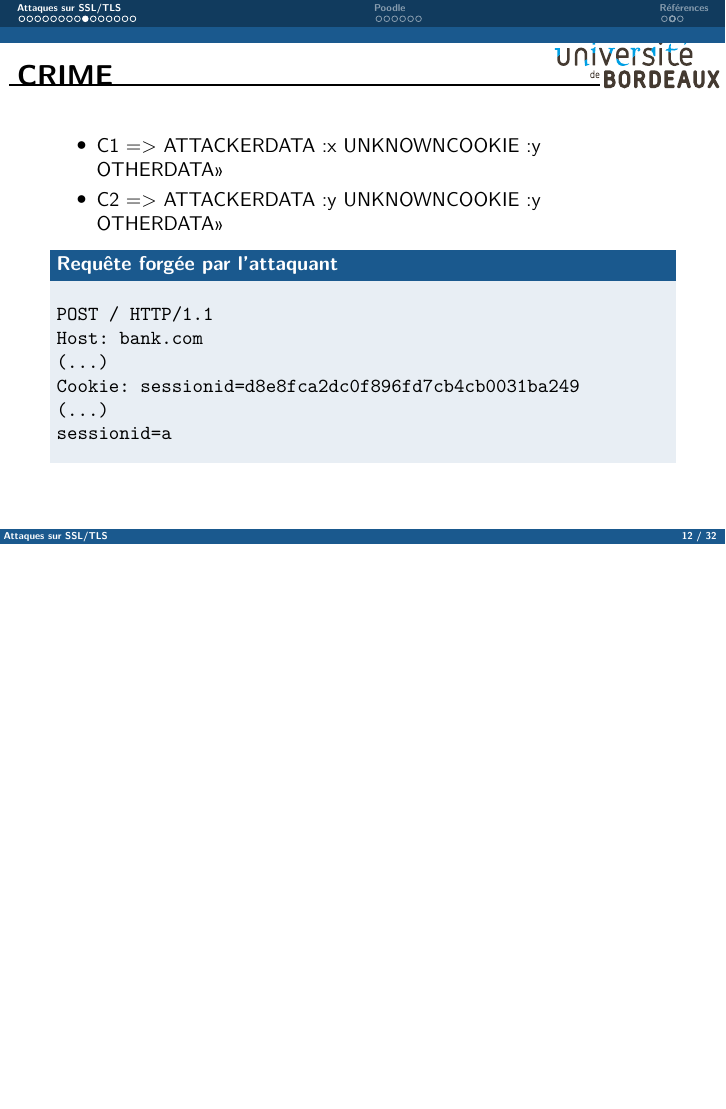
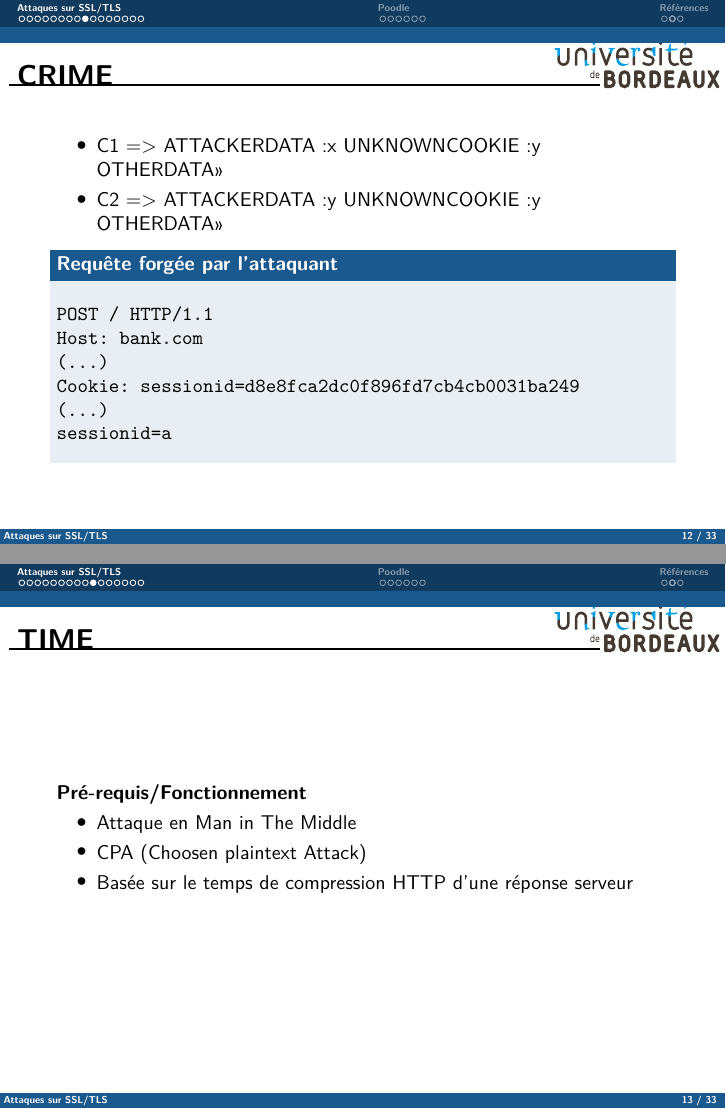
Before and after one commit to StewieSuivant/Programmation-SSL, LaTeX slides (Presentation/slides.tex, which reads Presentation/main.tex): page 24 of 50 before the commit and pages 24 and 25 of 51 after it, the two joined at a grey line, the shorter picture padded with empty space. Compiled offline with pdfLaTeX.

Commit message:
Presentation Ajout de TIME

```diff
--- a/Presentation/main.tex
+++ b/Presentation/main.tex
@@ -178,6 +178,16 @@ Cookie: sessionid=d8e8fca2dc0f896fd7cb4cb0031ba249
 sessionid=a
 \end{verbatim}
 \end{block}
+\end{frame}
+
+\begin{frame}
+  \frametitle{TIME}
+  \textbf{Pré-requis/Fonctionnement}
+  \begin{itemize}
+  \item Attaque en Man in The Middle
+  \item CPA (Choosen plaintext Attack)
+  \item Basée sur le temps  de compression HTTP d'une réponse serveur
+  \end{itemize}
 \end{frame}
 
 \begin{frame}
```
